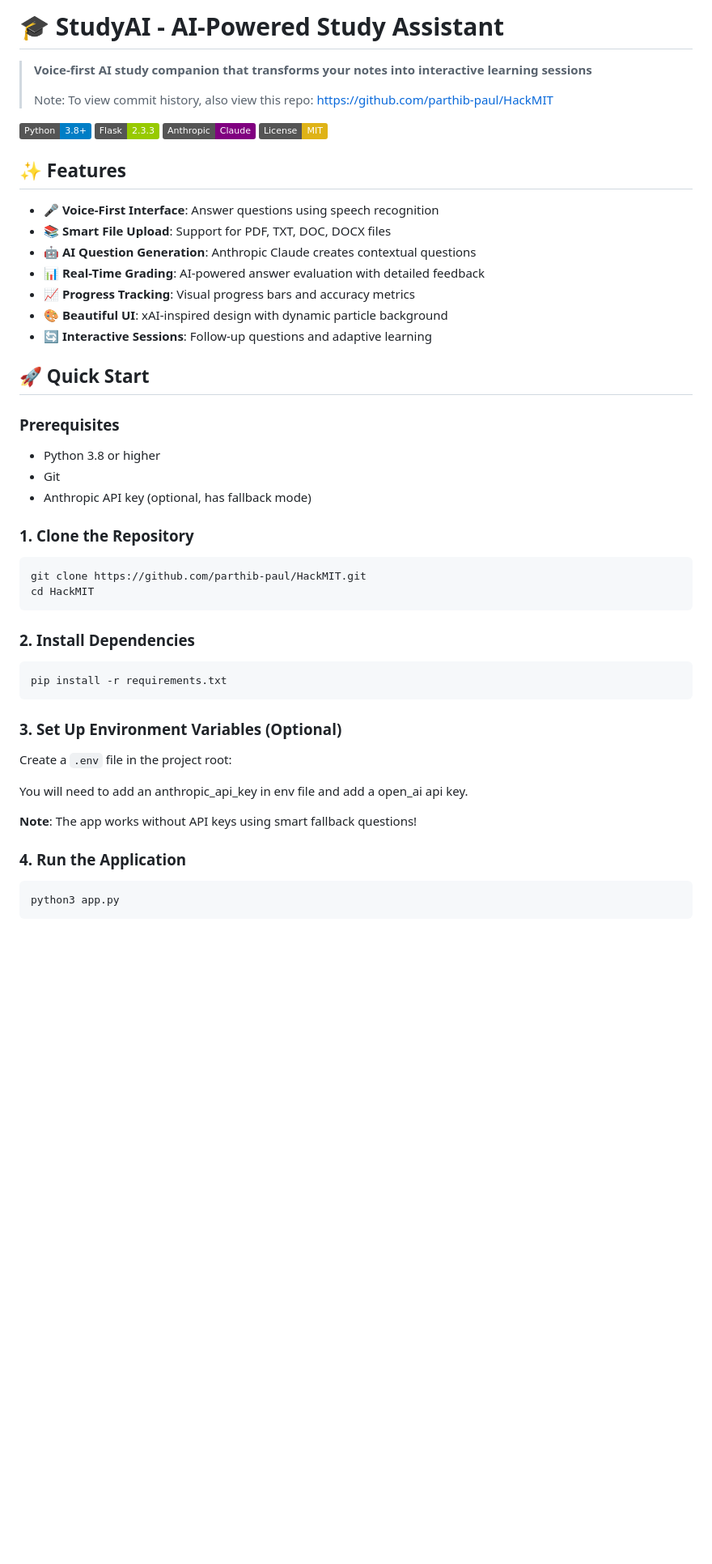
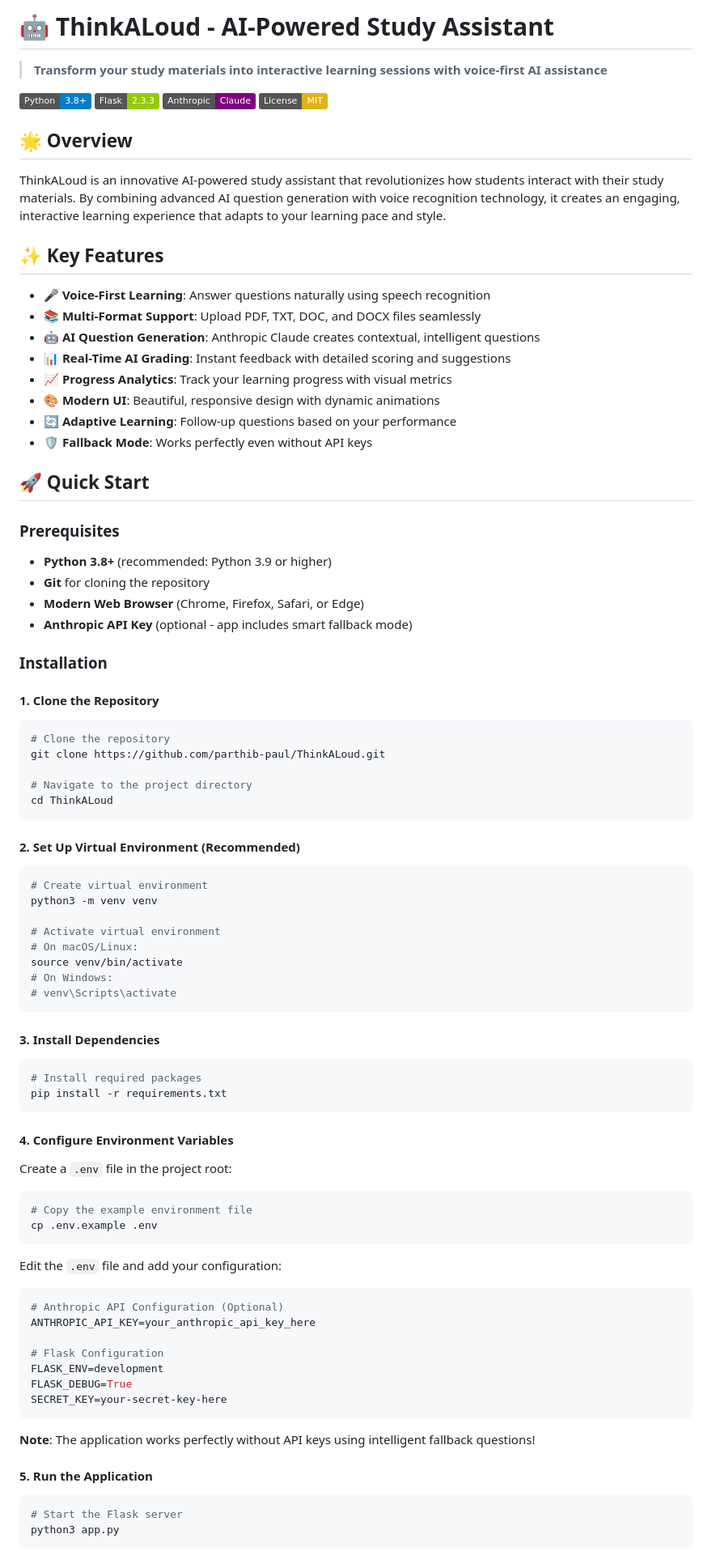
Before and after one commit to parthib-paul/ThinkALoud, a Markdown page: README.md, the part around the change printed below. Shown: that part at 81% size. Rendered like a GitHub page; badges without logos; blank space fills up the shorter version.

````diff
--- a/README.md
+++ b/README.md
@@ -1,56 +1,95 @@
-# 🎓 StudyAI - AI-Powered Study Assistant
+# 🤖 ThinkALoud - AI-Powered Study Assistant
 
-> **Voice-first AI study companion that transforms your notes into interactive learning sessions**
->
-> Note: To view commit history, also view this repo: https://github.com/parthib-paul/HackMIT
+> **Transform your study materials into interactive learning sessions with voice-first AI assistance**
 
 [![Python](https://img.shields.io/badge/Python-3.8+-blue.svg)](https://python.org)
 [![Flask](https://img.shields.io/badge/Flask-2.3.3-green.svg)](https://flask.palletsprojects.com)
 [![Anthropic](https://img.shields.io/badge/Anthropic-Claude-purple.svg)](https://anthropic.com)
 [![License](https://img.shields.io/badge/License-MIT-yellow.svg)](LICENSE)
 
-## ✨ Features
+## 🌟 Overview
 
-- 🎤 **Voice-First Interface**: Answer questions using speech recognition
-- 📚 **Smart File Upload**: Support for PDF, TXT, DOC, DOCX files
-- 🤖 **AI Question Generation**: Anthropic Claude creates contextual questions
-- 📊 **Real-Time Grading**: AI-powered answer evaluation with detailed feedback
-- 📈 **Progress Tracking**: Visual progress bars and accuracy metrics
-- 🎨 **Beautiful UI**: xAI-inspired design with dynamic particle background
-- 🔄 **Interactive Sessions**: Follow-up questions and adaptive learning
+ThinkALoud is an innovative AI-powered study assistant that revolutionizes how students interact with their study materials. By combining advanced AI question generation with voice recognition technology, it creates an engaging, interactive learning experience that adapts to your learning pace and style.
+
+## ✨ Key Features
+
+- 🎤 **Voice-First Learning**: Answer questions naturally using speech recognition
+- 📚 **Multi-Format Support**: Upload PDF, TXT, DOC, and DOCX files seamlessly
+- 🤖 **AI Question Generation**: Anthropic Claude creates contextual, intelligent questions
+- 📊 **Real-Time AI Grading**: Instant feedback with detailed scoring and suggestions
+- 📈 **Progress Analytics**: Track your learning progress with visual metrics
+- 🎨 **Modern UI**: Beautiful, responsive design with dynamic animations
+- 🔄 **Adaptive Learning**: Follow-up questions based on your performance
+- 🛡️ **Fallback Mode**: Works perfectly even without API keys
 
 ## 🚀 Quick Start
 
 ### Prerequisites
 
-- Python 3.8 or higher
-- Git
-- Anthropic API key (optional, has fallback mode)
+- **Python 3.8+** (recommended: Python 3.9 or higher)
+- **Git** for cloning the repository
+- **Modern Web Browser** (Chrome, Firefox, Safari, or Edge)
+- **Anthropic API Key** (optional - app includes smart fallback mode)
 
-### 1. Clone the Repository
+### Installation
+
+#### 1. Clone the Repository
 
 ```bash
-git clone https://github.com/parthib-paul/HackMIT.git
-cd HackMIT
+# Clone the repository
+git clone https://github.com/parthib-paul/ThinkALoud.git
+
+# Navigate to the project directory
+cd ThinkALoud
 ```
 
-### 2. Install Dependencies
+#### 2. Set Up Virtual Environment (Recommended)
 
 ```bash
+# Create virtual environment
+python3 -m venv venv
+
+# Activate virtual environment
+# On macOS/Linux:
+source venv/bin/activate
+# On Windows:
+# venv\Scripts\activate
+```
+
+#### 3. Install Dependencies
+
+```bash
+# Install required packages
 pip install -r requirements.txt
 ```
 
-### 3. Set Up Environment Variables (Optional)
+#### 4. Configure Environment Variables
 
 Create a `.env` file in the project root:
 
-You will need to add an anthropic_api_key in env file and add a open_ai api key.
+```bash
+# Copy the example environment file
+cp .env.example .env
+```
 
-**Note**: The app works without API keys using smart fallback questions!
+Edit the `.env` file and add your configuration:
 
-### 4. Run the Application
+```env
+# Anthropic API Configuration (Optional)
+ANTHROPIC_API_KEY=your_anthropic_api_key_here
+
+# Flask Configuration
+FLASK_ENV=development
+FLASK_DEBUG=True
+SECRET_KEY=your-secret-key-here
+```
+
+**Note**: The application works perfectly without API keys using intelligent fallback questions!
+
+#### 5. Run the Application
 
 ```bash
+# Start the Flask server
 python3 app.py
 ```
 
````
Also changed, not shown: other parts of README.md (+179 -86 lines).
